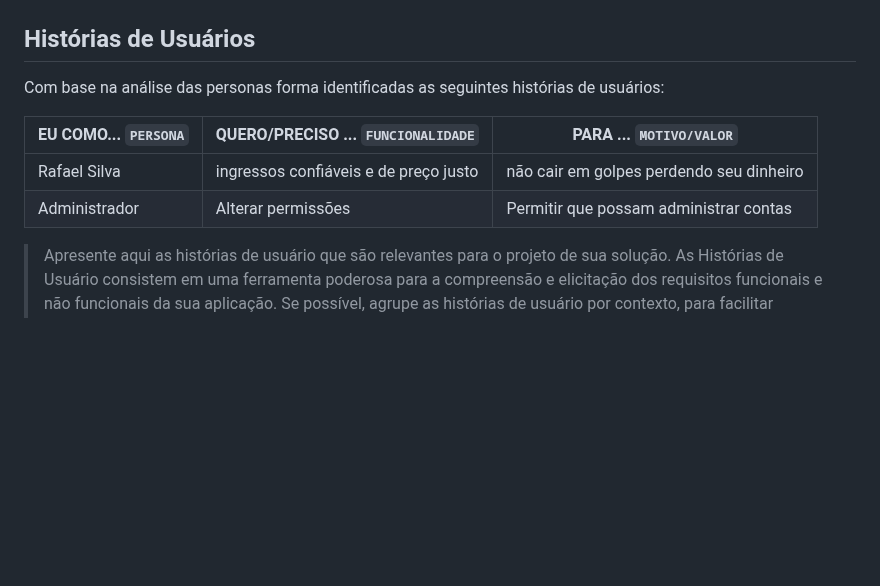
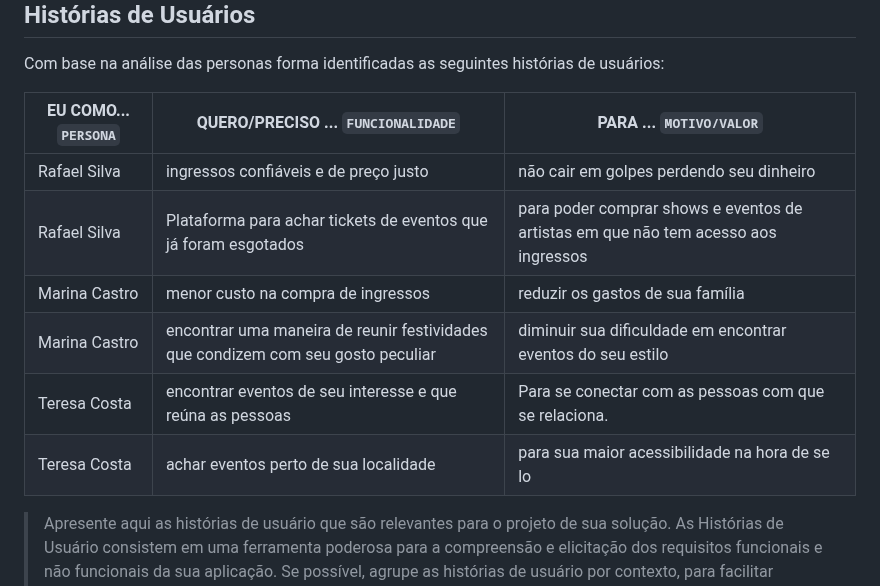
Before and after one commit to ICEI-PUC-Minas-PPLCC-TI/ti-1-ppl-cc-m-20231-entretenimento, a Markdown page: docs/relatorio/Relatorio Tecnico - TEMPLATE.md, the part around the change. Drawn GitHub-style; blank space fills up the shorter version.

```diff
--- a/docs/relatorio/Relatorio Tecnico - TEMPLATE.md
+++ b/docs/relatorio/Relatorio Tecnico - TEMPLATE.md
@@ -130,7 +130,11 @@ Com base na análise das personas forma identificadas as seguintes histórias de
 |EU COMO... `PERSONA`| QUERO/PRECISO ... `FUNCIONALIDADE` |PARA ... `MOTIVO/VALOR`                 |
 |--------------------|------------------------------------|----------------------------------------|
 |Rafael Silva | ingressos confiáveis e de preço justo     | não cair em golpes perdendo seu dinheiro           |
-|Administrador       | Alterar permissões                 | Permitir que possam administrar contas |
+|Rafael Silva      | Plataforma para achar tickets de eventos que já foram esgotados             | para poder comprar shows e eventos de artistas em que não tem acesso aos ingressos|
+|Marina Castro| menor custo na compra de ingressos| reduzir os gastos de sua família        |
+|Marina Castro| encontrar uma maneira de reunir festividades que condizem com seu gosto peculiar  | diminuir sua dificuldade em encontrar eventos do seu estilo      |
+|Teresa Costa | encontrar eventos de seu interesse e que reúna as pessoas | Para se conectar com as pessoas com que se relaciona.  |
+|Teresa Costa | achar eventos perto de sua localidade  | para sua maior acessibilidade na hora de se lo   |
 
 > Apresente aqui as histórias de usuário que são relevantes para o
 > projeto de sua solução. As Histórias de Usuário consistem em uma
```
